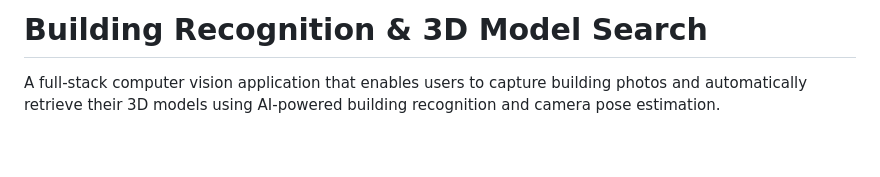
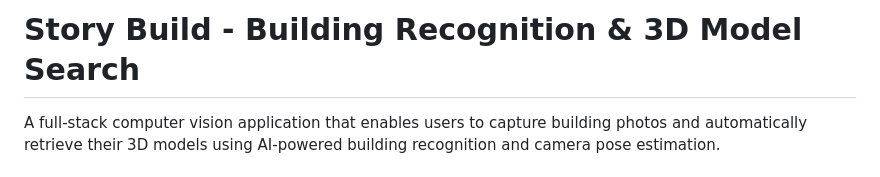
Before and after one commit to ZZZdreamm/Final_Bachelor, a Markdown page: README.md, the part around the change. GitHub-like rendering; blank space fills up the shorter version.

```diff
--- a/README.md
+++ b/README.md
@@ -1,4 +1,4 @@
-# Building Recognition & 3D Model Search
+# Story Build - Building Recognition & 3D Model Search
 
 A full-stack computer vision application that enables users to capture building photos and automatically retrieve their 3D models using AI-powered building recognition and camera pose estimation.
 
```
